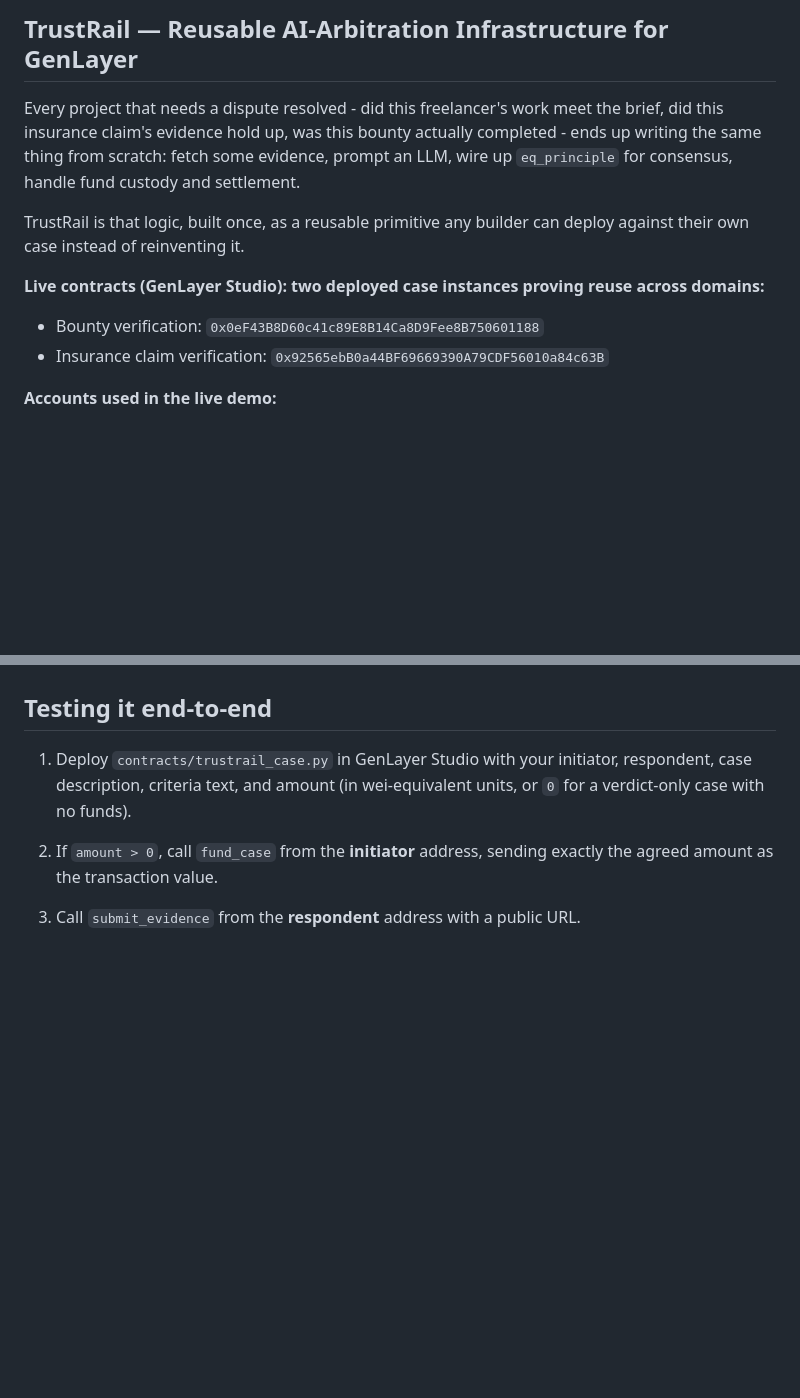
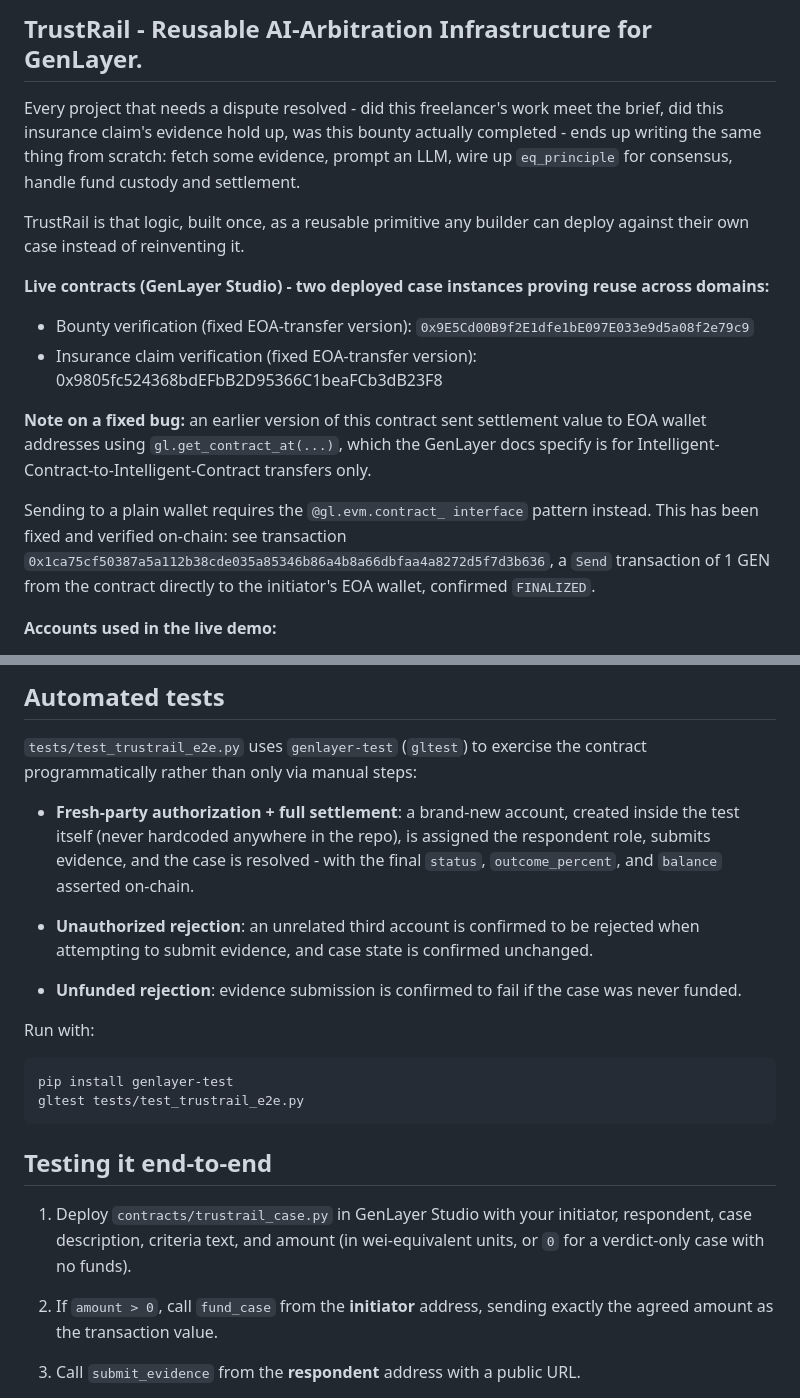
Before and after one commit to keplr32b/trustrail, a Markdown page: README.md, 2 parts joined by grey strips. Rendered like a GitHub page; blank space fills up the shorter version.

````diff
--- a/README.md
+++ b/README.md
@@ -1,12 +1,19 @@
-## TrustRail — Reusable AI-Arbitration Infrastructure for GenLayer
+## TrustRail - Reusable AI-Arbitration Infrastructure for GenLayer.
 
-Every project that needs a dispute resolved - did this freelancer's work meet the brief, did this insurance claim's evidence hold up, was this bounty actually completed - ends up writing the same thing from scratch: fetch some evidence, prompt an LLM, wire up `eq_principle` for consensus, handle fund custody and settlement.
+Every project that needs a dispute resolved - did this freelancer's work meet the brief, did this insurance claim's evidence hold up, was this bounty actually completed - ends up writing the same thing from scratch: fetch some
+evidence, prompt an LLM, wire up `eq_principle` for consensus, handle fund custody and settlement.
 
-TrustRail is that logic, built once, as a reusable primitive any builder can deploy against their own case instead of reinventing it.
+TrustRail is that logic, built once, as a reusable
+primitive any builder can deploy against their own case instead of reinventing it.
 
-**Live contracts (GenLayer Studio): two deployed case instances proving reuse across domains:**
-- Bounty verification: `0x0eF43B8D60c41c89E8B14Ca8D9Fee8B750601188`
-- Insurance claim verification: `0x92565ebB0a44BF69669390A79CDF56010a84c63B`
+**Live contracts (GenLayer Studio) - two deployed case instances proving reuse across domains:**
+- Bounty verification (fixed EOA-transfer version): `0x9E5Cd00B9f2E1dfe1bE097E033e9d5a08f2e79c9`
+- Insurance claim verification (fixed EOA-transfer version): 0x9805fc524368bdEFbB2D95366C1beaFCb3dB23F8
+
+**Note on a fixed bug:** an earlier version of this contract sent settlement value to EOA wallet addresses using `gl.get_contract_at(...)`, which the GenLayer docs specify is for Intelligent-Contract-to-Intelligent-Contract transfers only.
+
+Sending to a plain wallet requires the `@gl.evm.contract_
+interface` pattern instead. This has been fixed and verified on-chain: see transaction `0x1ca75cf50387a5a112b38cde035a85346b86a4b8a66dbfaa4a8272d5f7d3b636`, a `Send` transaction of 1 GEN from the contract directly to the initiator's EOA wallet, confirmed `FINALIZED`.
 
 **Accounts used in the live demo:**
 - **Initiator:** `0xCa44BB8223A7d15e1B3777Bac319f03f9aEC9D91`
@@ -126,4 +133,19 @@ call this. Wait for consensus; the verdict and, if funded, the actual GEN settle
 
+## Automated tests
+
+`tests/test_trustrail_e2e.py` uses `genlayer-test` (`gltest`) to exercise the contract programmatically rather than only via manual steps:
+
+- **Fresh-party authorization + full settlement**: a brand-new account, created inside the test itself (never hardcoded anywhere in the repo), is assigned the respondent role, submits evidence, and the case is resolved - with the final `status`, `outcome_percent`, and `balance` asserted on-chain.
+
+- **Unauthorized rejection**: an unrelated third account is confirmed to be rejected when attempting to submit evidence, and case state is confirmed unchanged.
+
+- **Unfunded rejection**: evidence submission is confirmed to fail if the case was never funded.
+
+Run with:
+```bash
+pip install genlayer-test
+gltest tests/test_trustrail_e2e.py
+```
 
 ## Testing it end-to-end
 
````
Also changed, not shown: other parts of README.md (+42 -42 lines).
